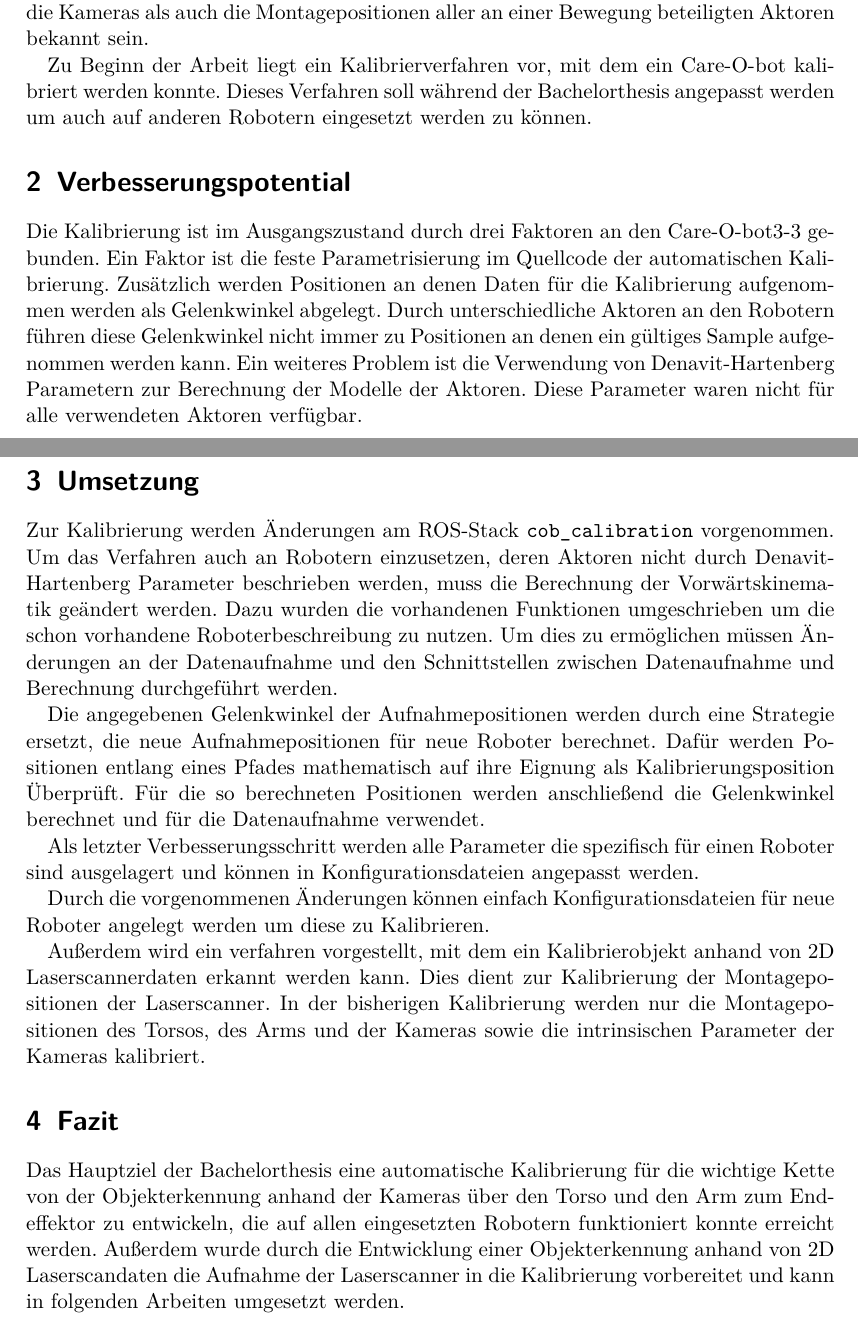
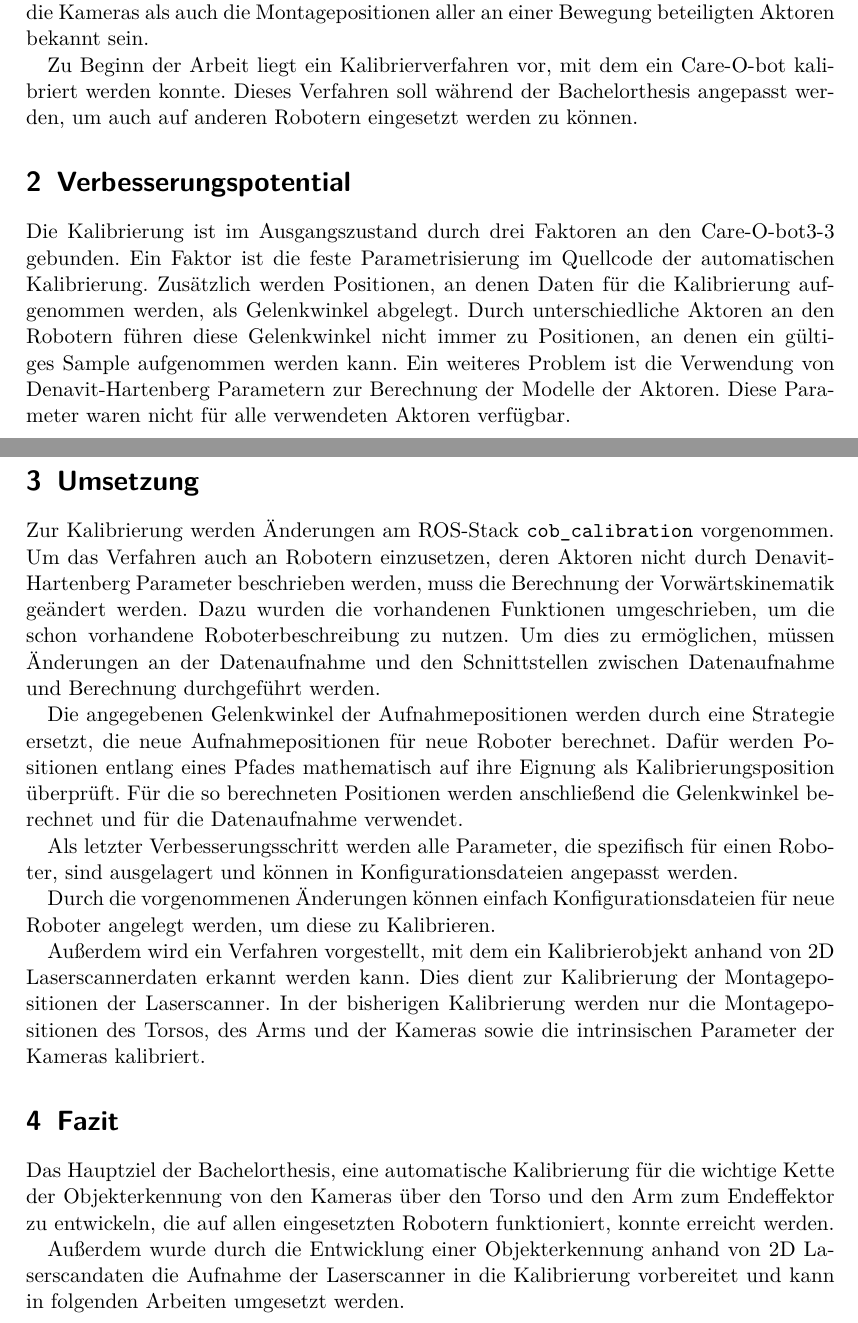
Before and after one commit to ipa-fmw-ja/bsc_thesis_calibration, a LaTeX document (Zusammenfassung/Zusammenfassung.tex): two parts of pages 1 and 2 of 2, joined at a grey line, cut so that both start at the same text. Compiled offline with pdfLaTeX.

Commit message:
correction

```diff
--- a/Zusammenfassung/Zusammenfassung.tex
+++ b/Zusammenfassung/Zusammenfassung.tex
@@ -34,7 +34,7 @@ Bewegung beteiligten Aktoren bekannt sein.
 
 Zu Beginn der Arbeit liegt ein Kalibrierverfahren vor, mit dem ein \cob\
 kalibriert werden konnte. Dieses Verfahren soll während der Bachelorthesis
-angepasst werden um auch auf anderen Robotern eingesetzt werden zu können.
+angepasst werden, um auch auf anderen Robotern eingesetzt werden zu können.
 
 
 \section{Verbesserungspotential}
@@ -42,10 +42,10 @@ angepasst werden um auch auf anderen Robotern eingesetzt werden zu können.
 
 Die Kalibrierung ist im Ausgangszustand durch drei Faktoren an den \cob3-3
 gebunden. Ein Faktor ist die feste Parametrisierung im Quellcode der
-automatischen Kalibrierung. Zusätzlich werden Positionen an denen Daten für
-die Kalibrierung aufgenommen werden als Gelenkwinkel abgelegt. Durch
+automatischen Kalibrierung. Zusätzlich werden Positionen, an denen Daten für
+die Kalibrierung aufgenommen werden, als Gelenkwinkel abgelegt. Durch
 unterschiedliche Aktoren an den Robotern führen diese Gelenkwinkel nicht immer
-zu Positionen an denen ein gültiges Sample aufgenommen werden kann. Ein weiteres
+zu Positionen, an denen ein gültiges Sample aufgenommen werden kann. Ein weiteres
 Problem ist die Verwendung von Denavit-Hartenberg Parametern zur Berechnung der
 Modelle der Aktoren. Diese Parameter waren nicht für alle verwendeten Aktoren
 verfügbar.
@@ -55,24 +55,24 @@ Zur Kalibrierung werden Änderungen am ROS-Stack \texttt{cob\_calibration}
 vorgenommen. Um das Verfahren auch an Robotern einzusetzen, deren Aktoren nicht
 durch Denavit-Hartenberg Parameter beschrieben werden, muss die Berechnung der
 Vorwärtskinematik geändert werden. Dazu wurden die vorhandenen Funktionen
-umgeschrieben um die schon vorhandene Roboterbeschreibung zu nutzen. Um dies
-zu ermöglichen müssen Änderungen an der Datenaufnahme und den Schnittstellen
+umgeschrieben, um die schon vorhandene Roboterbeschreibung zu nutzen. Um dies
+zu ermöglichen, müssen Änderungen an der Datenaufnahme und den Schnittstellen
 zwischen Datenaufnahme und Berechnung durchgeführt werden.
 
 Die angegebenen Gelenkwinkel der Aufnahmepositionen werden durch eine Strategie
 ersetzt, die neue Aufnahmepositionen für neue Roboter berechnet. Dafür werden
 Positionen entlang eines Pfades mathematisch auf ihre Eignung als
-Kalibrierungsposition Überprüft. Für die so berechneten Positionen werden
+Kalibrierungsposition überprüft. Für die so berechneten Positionen werden
 anschließend die Gelenkwinkel berechnet und für die Datenaufnahme verwendet.
 
-Als letzter Verbesserungsschritt werden alle Parameter die spezifisch für einen
-Roboter sind ausgelagert und können in Konfigurationsdateien angepasst werden.
+Als letzter Verbesserungsschritt werden alle Parameter, die spezifisch für einen
+Roboter, sind ausgelagert und können in Konfigurationsdateien angepasst werden.
 
 Durch die vorgenommenen Änderungen können einfach Konfigurationsdateien für neue
-Roboter angelegt werden um diese zu Kalibrieren.
+Roboter angelegt werden, um diese zu Kalibrieren.
 
 
-Außerdem wird ein verfahren vorgestellt, mit dem ein Kalibrierobjekt anhand
+Außerdem wird ein Verfahren vorgestellt, mit dem ein Kalibrierobjekt anhand
 von 2D Laserscannerdaten erkannt werden kann. Dies dient zur Kalibrierung der
 Montagepositionen der Laserscanner. In der bisherigen Kalibrierung werden nur
 die Montagepositionen des Torsos, des Arms und der Kameras sowie die intrinsischen
@@ -81,10 +81,11 @@ Parameter der Kameras kalibriert.
 
 \section{Fazit}
 
-Das Hauptziel der Bachelorthesis eine automatische Kalibrierung für die
-wichtige Kette von der Objekterkennung anhand der Kameras über den Torso und
+Das Hauptziel der Bachelorthesis, eine automatische Kalibrierung für die
+wichtige Kette der Objekterkennung von den Kameras über den Torso und
 den Arm zum Endeffektor zu entwickeln, die auf allen eingesetzten Robotern
-funktioniert konnte erreicht werden.
+funktioniert, konnte erreicht werden.
+
 Außerdem wurde durch die Entwicklung einer Objekterkennung anhand von 2D
 Laserscandaten die Aufnahme der Laserscanner in die Kalibrierung vorbereitet
 und kann in folgenden Arbeiten umgesetzt werden.
```
